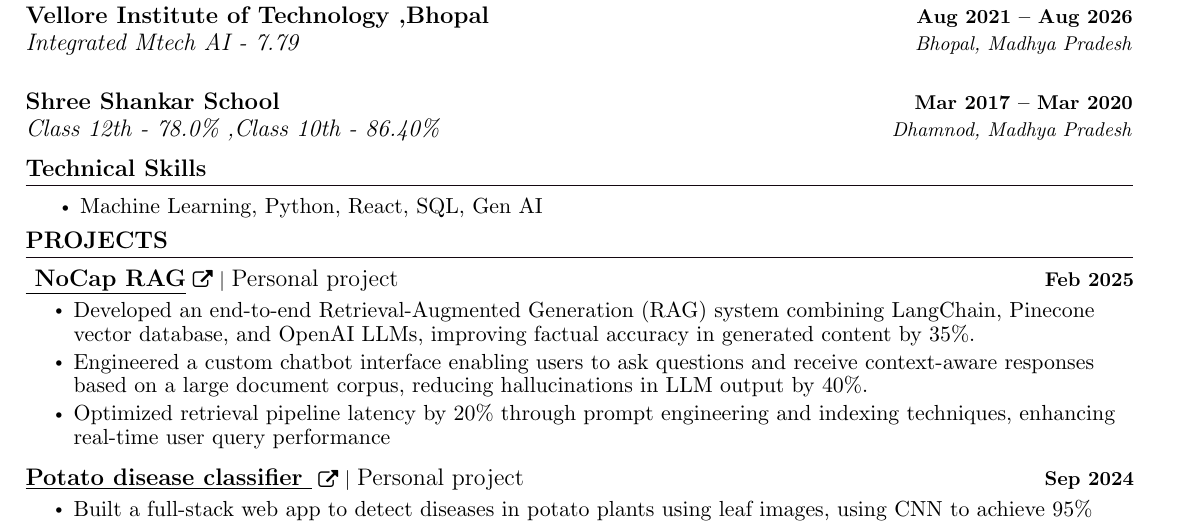
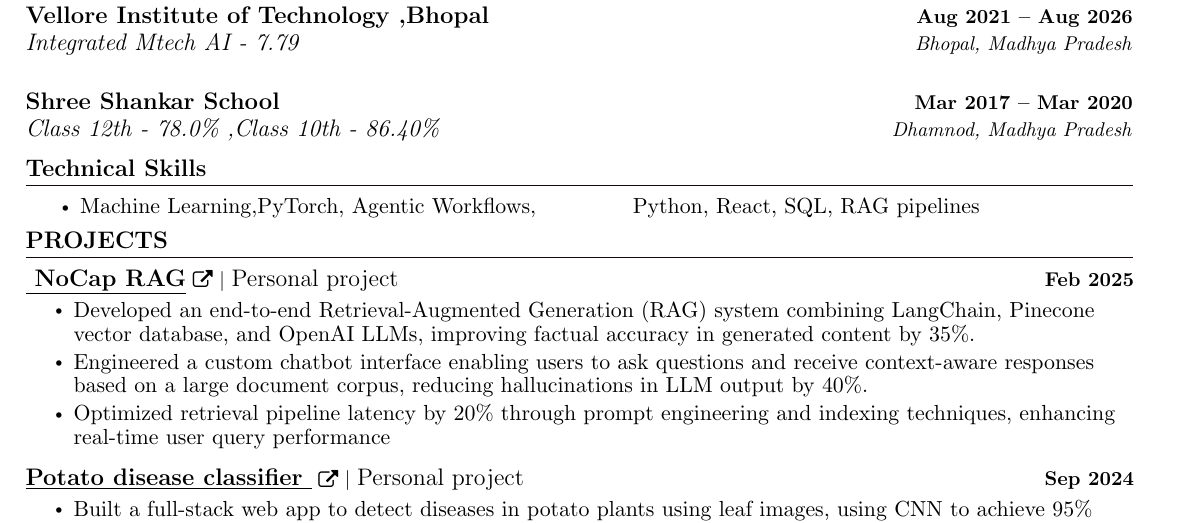
Before and after one commit to Rathod-shubhamm/Shubham-Resume, a LaTeX CV (Shubham_Resume.tex): part of the page, cut so that both start at the same text. Compiled offline with pdfLaTeX.

Commit message:
Update Shubham_Resume.tex

```diff
--- a/Shubham_Resume.tex
+++ b/Shubham_Resume.tex
@@ -175,7 +175,7 @@
     %\resumeSubHeadingListStart
         \begin{multicols}{2}
             \begin{itemize}[itemsep=-2pt, parsep=5pt]
-                \item Machine Learning, Python, React, SQL, Gen AI
+                \item Machine Learning,PyTorch, Agentic Workflows, Python, React, SQL, RAG pipelines
 
 
             \end{itemize}
```
